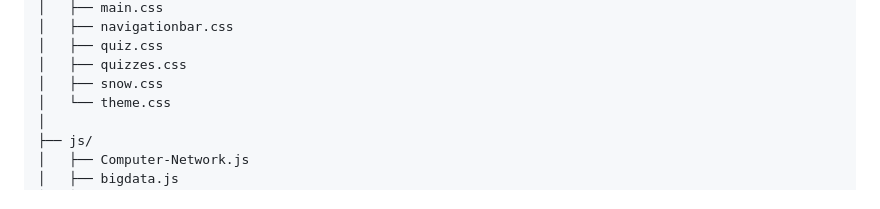
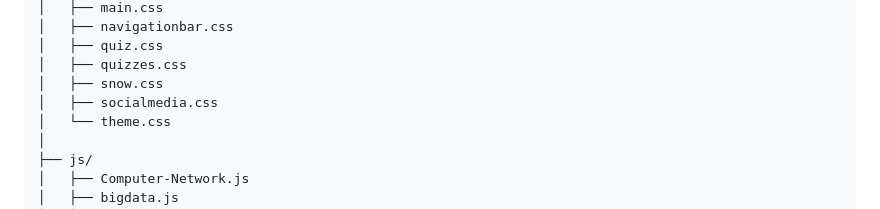
Before and after one commit to xismail606/Quizzesplatform, a Markdown page: README.md, the part around the change. GitHub-like rendering.

```diff
--- a/README.md
+++ b/README.md
@@ -93,6 +93,7 @@ QuizzesPlatform/
 │   ├── quiz.css
 │   ├── quizzes.css
 │   ├── snow.css
+│   ├── socialmedia.css
 │   └── theme.css
 │
 ├── js/
```
